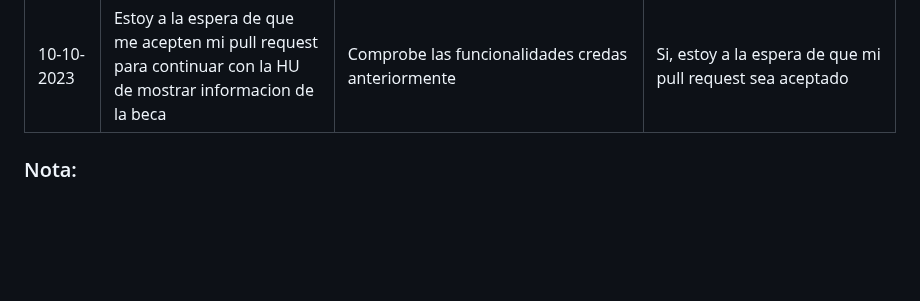
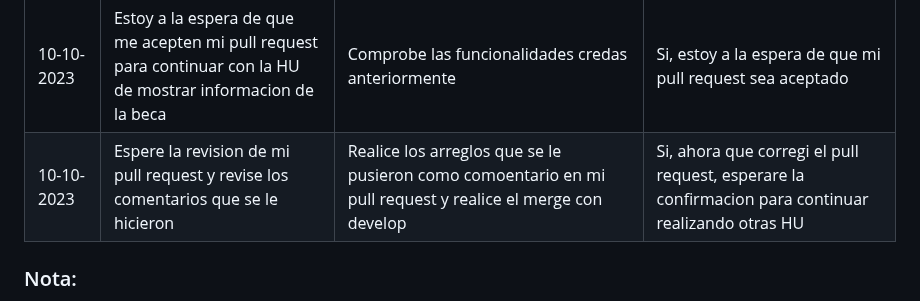
Before and after one commit to Jun-266/becas-filantropia, a Markdown page: README.md, the part around the change. GitHub-like rendering; blank space fills up the shorter version.

Commit message:
Daily report 11 oct

```diff
--- a/README.md
+++ b/README.md
@@ -54,6 +54,7 @@
 | 08-10-2023 | El dia de hoy estuve trabajando en configurar bien la funcionalidad de agregar beca y culmine la funcionalidad de agregar tipo de beca | El dia de hoy termine y comprobe la funcionalidad de agregar nuevo tipo de beca                                                                                                     | No, por ahora no he encontrado ningun impedimento aun                                                                                                                   |
 | 09-10-2023 | El dia de hoy estuve trabajando en implementar la funcionalidad de eliminar tipo de beca| El dia de hoy termine y comprobe la funcionalidad de eliminar un tipo de beca existente                                                                                                     | No, por ahora no he encontrado ningun impedimento aun                                                                                                                   |
 | 10-10-2023 | Estoy a la espera de que me acepten mi pull request para continuar con la HU de mostrar informacion de la beca| Comprobe las funcionalidades credas anteriormente                                                                                                    | Si, estoy a la espera de que mi pull request sea aceptado                                                                                                                   |
+| 10-10-2023 | Espere la revision de mi pull request y revise los comentarios que se le hicieron| Realice los arreglos que se le pusieron como comoentario en mi pull request y realice el merge con develop                                                                                                  | Si, ahora que corregi el pull request, esperare la confirmacion para continuar realizando otras HU                                                                                                           |
 
 ### Nota:
 Debido a inconvenientes con algunos compañeros, este archivo quedo modificado de tal forma que, hace parecer que
```
